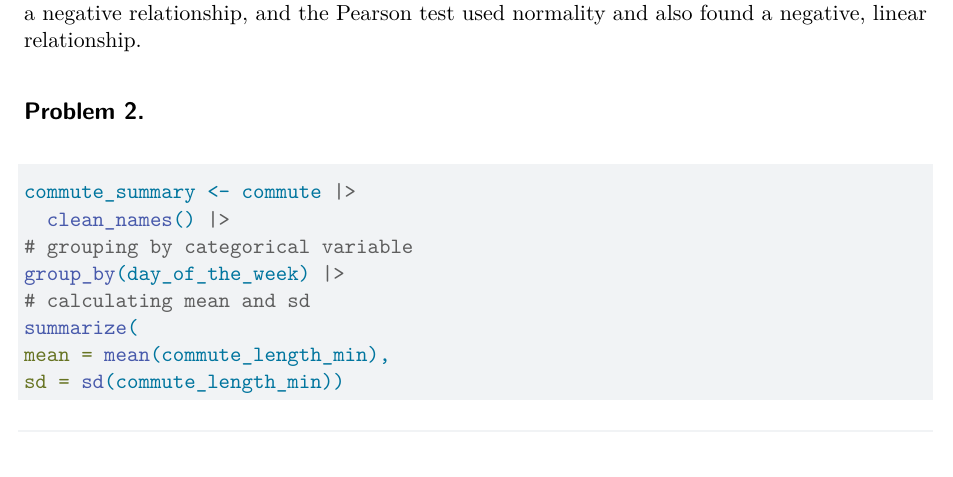
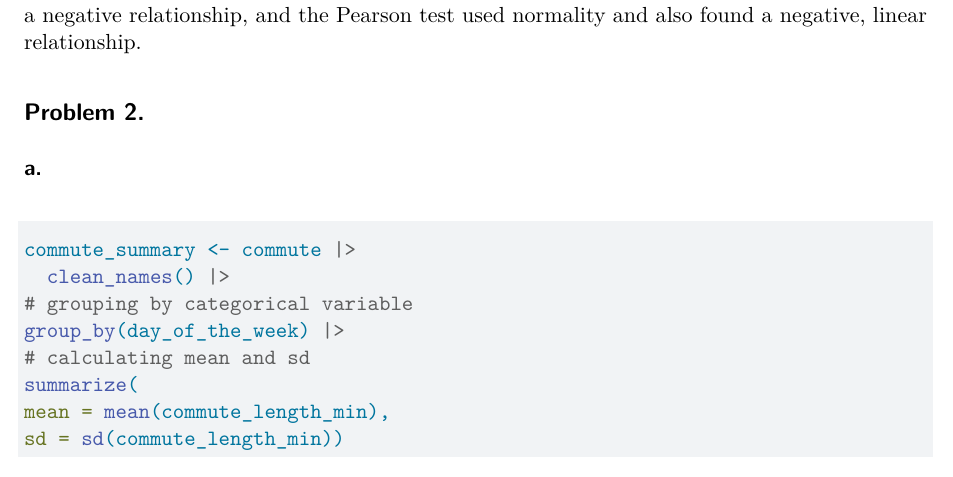
Before and after one commit to megwien/ENVS-193DS_homework-03, a Quarto document (homework03.qmd): part of page 4 of 9, cut so that both start at the same text. Rendered offline with R 4.5, knitr and Pandoc in place of Quarto, then LaTeX, with nearby package versions; code that draws random numbers runs with fixed seeds of ours; column names are cleaned by a stand-in for the janitor package.

Commit message:
fixing format error.

````diff
--- a/homework03.qmd
+++ b/homework03.qmd
@@ -101,7 +101,7 @@ cor.test(kelp$temp_c, # setting first variable
 Through running a Spearman rank test ($\rho$ = -0.69, p = 1.29 x 10^-5^, $\alpha$ = 0.05) I determined that there is a strong negative relationship between temperature and frond elongation rates. The two tests have both led me to reject the null hypothesis of there being no correlation between variables because they both show a negative relationship between the increasing temperature and decreased growth rates. The Spearman test tested without normality and found there is a negative relationship, and the Pearson test used normality and also found a negative, linear relationship.
 
 ## Problem 2.
-
+### a.
 ```{r}
 #| label: creating-summary
 commute_summary <- commute |>
````
Also changed, not shown: 1 other file.
